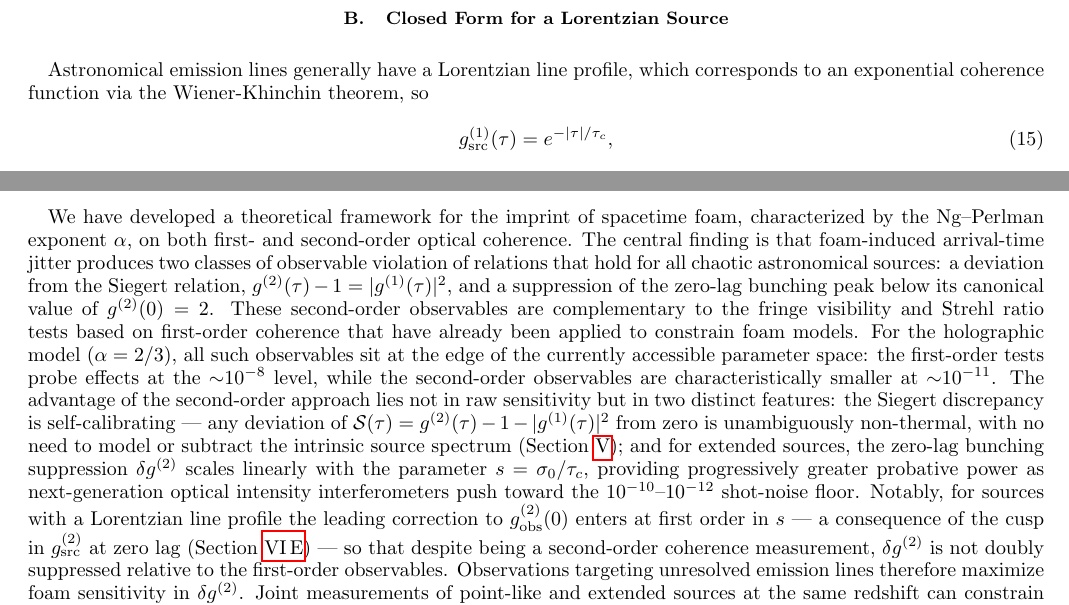
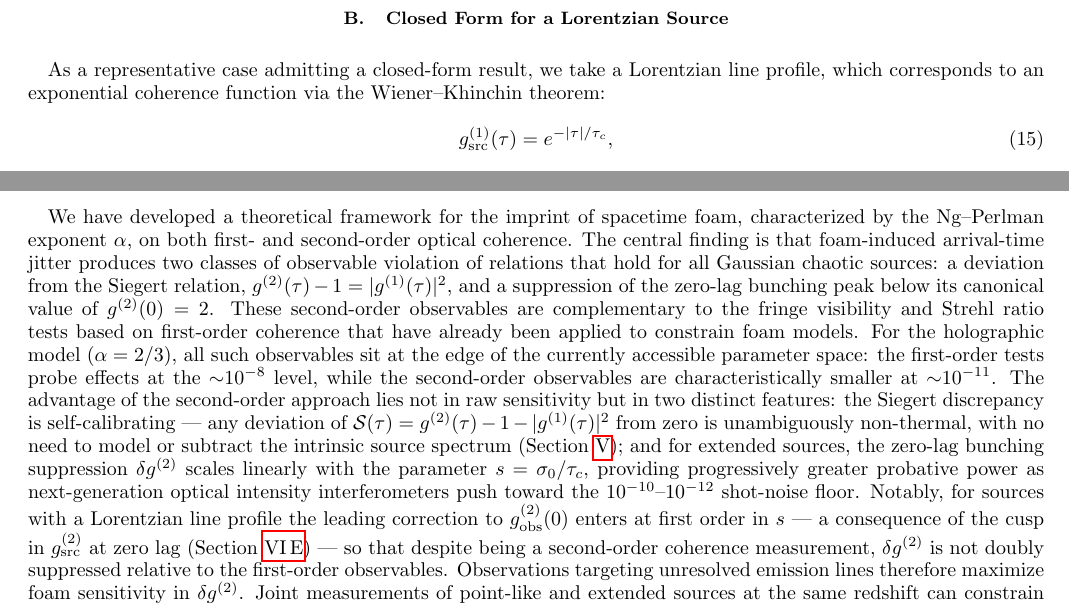
Before and after one commit to AlexGKim/foam, a LaTeX paper (docs/paper.tex): two parts of pages 5 and 12 of 13, joined at a grey line, cut so that both start at the same text. Compiled offline with pdfLaTeX.

Commit message:
Polish: fix stale comment, Gaussian chaotic, Lorentzian framing, minor edits
- Remove stale intro comment block (artifact from when intro was separate file)
- Conclusions: "all chaotic" -> "all Gaussian chaotic" sources for Siegert relation
- Sec V discriminant: remove "simultaneous" from g^(1)/g^(2) measurement description
- Sec III: reframe Lorentzian as a tractable example, not a general astronomical fact
- Fix double space in Sec III

Co-Authored-By: Claude Sonnet 4.6 <noreply@anthropic.com>

```diff
--- a/docs/paper.tex
+++ b/docs/paper.tex
@@ -404,8 +400,9 @@ convolved with the Gaussian differential-jitter kernel.
 
 \subsection{Closed Form for a Lorentzian Source}
 
-Astronomical emission lines generally have  a Lorentzian line profile, which
-corresponds to an exponential coherence function via the Wiener-Khinchin theorem, so
+As a representative case admitting a closed-form result, we take a Lorentzian
+line profile, which corresponds to an exponential coherence function via the
+Wiener--Khinchin theorem:
 \begin{equation}
   g^{(1)}_{\rm src}(\tau) = e^{-|\tau|/\tau_c},
   \label{eq:g1src_lorentz}
@@ -1106,7 +1103,7 @@ on the same dataset, so common-mode source properties partially cancel.
 We have developed a theoretical framework for the imprint of spacetime foam, characterized
 by the Ng--Perlman exponent $\alpha$, on both first- and second-order optical coherence. The
 central finding is that foam-induced arrival-time jitter produces two classes of observable
-violation of relations that hold for all chaotic astronomical sources: a deviation from the
+violation of relations that hold for all Gaussian chaotic sources: a deviation from the
 Siegert relation, $g^{(2)}(\tau) - 1 = |g^{(1)}(\tau)|^2$, and a suppression of the zero-lag
 bunching peak below its canonical value of $g^{(2)}(0) = 2$. These second-order observables
 are complementary to the fringe visibility and Strehl ratio tests based on first-order
```
Also changed, not shown: docs/paper.tex (8 more changed lines).
